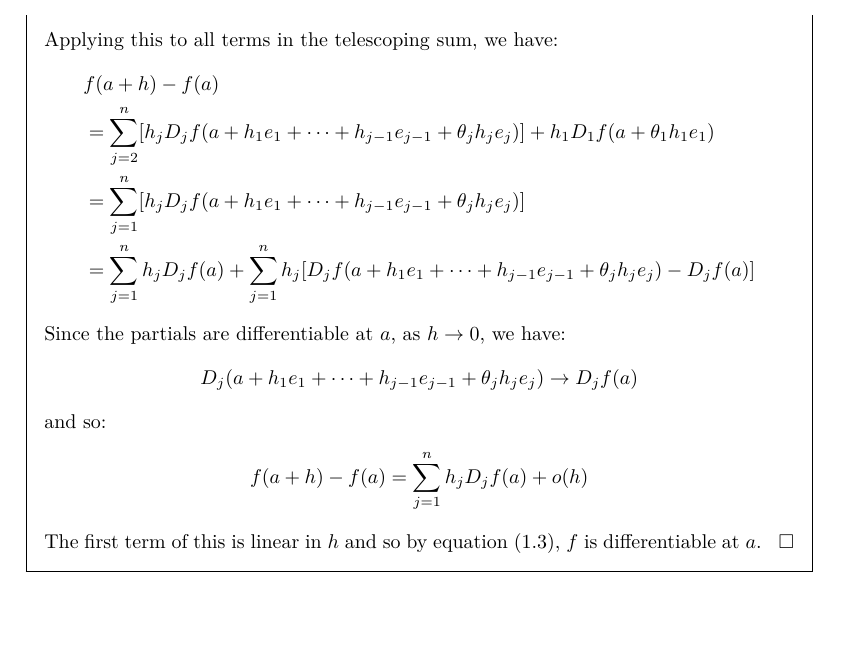
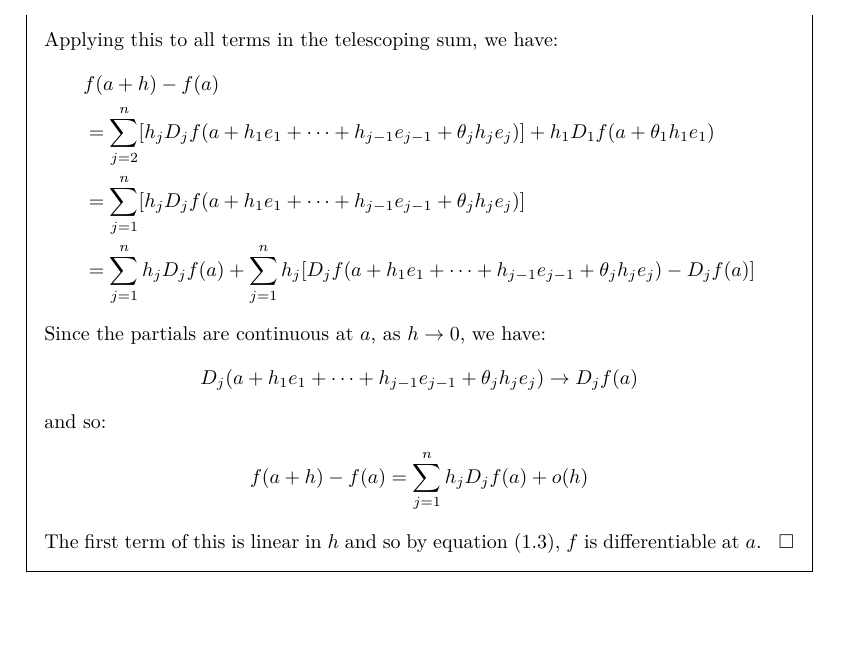
Before and after one commit to ras257/cam-notes, a LaTeX document (IB/michaelmas/AnalysisII/chapters/5-DifferentiationInRn.tex): part of page 8 of 8, cut so that both start at the same text. Compiled offline with pdfLaTeX.

Commit message:
AnalysisII: Fix typo

```diff
--- a/IB/michaelmas/AnalysisII/chapters/5-DifferentiationInRn.tex
+++ b/IB/michaelmas/AnalysisII/chapters/5-DifferentiationInRn.tex
@@ -385,7 +385,7 @@ Fortunately, we can find conditions under which the existence of partials does a
     &= \sum_{j = 1}^{n} [h_j D_j f(a + h_1 e_1 + \cdots + h_{j - 1} e_{j - 1} + \theta_j h_j e_j)] \\
     &= \sum_{j = 1}^{n} h_j D_j f(a) + \sum_{j = 1}^{n} h_j [D_j f(a + h_1 e_1 + \cdots + h_{j - 1} e_{j - 1} + \theta_j h_j e_j) - D_j f(a)]
   \end{align*}
-  Since the partials are differentiable at $a$, as $h \to 0$, we have:
+  Since the partials are continuous at $a$, as $h \to 0$, we have:
   \[
     D_j(a + h_1 e_1 + \cdots + h_{j - 1}e_{j - 1} + \theta_j h_j e_j) \to D_j f(a)
   \]
```
